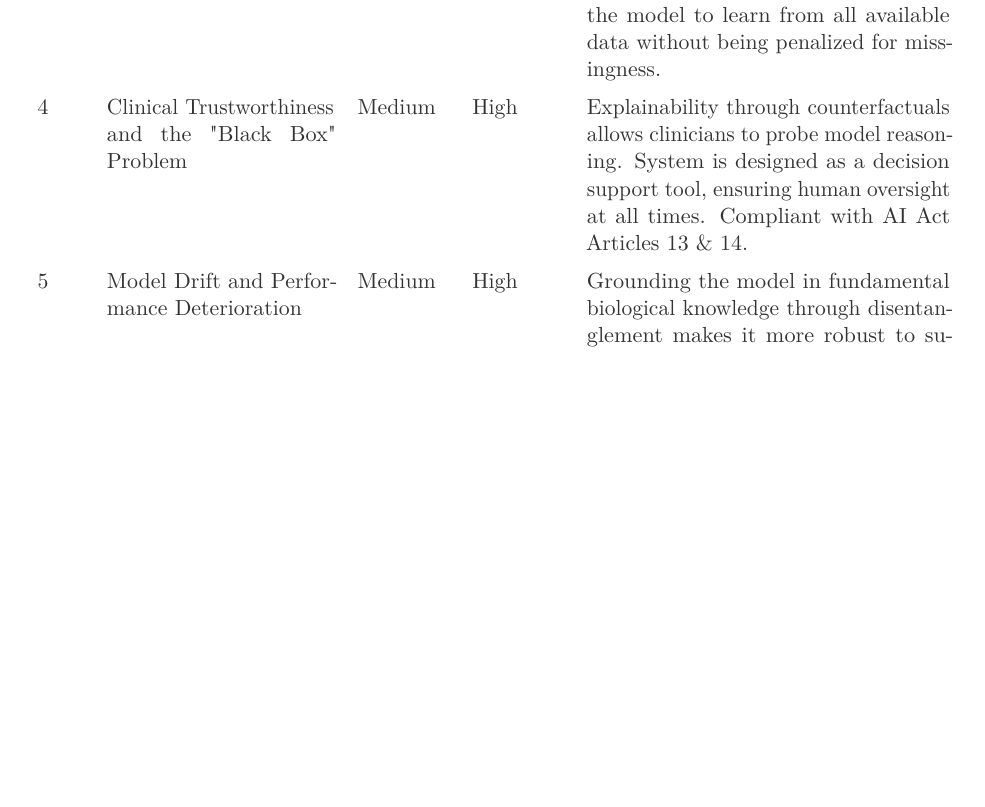
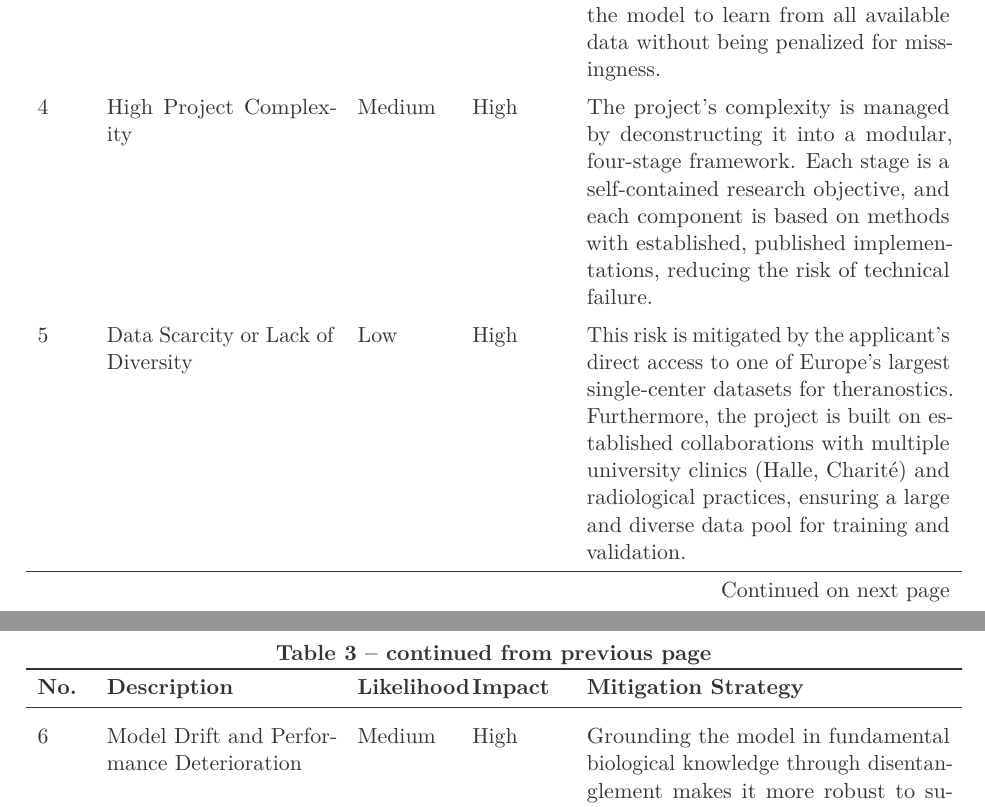
Before and after one commit to jakubMitura14/horizon_disentangled, a LaTeX paper (main_horizon.tex): part of page 19 of 32 before the commit and two parts of pages 19 and 20 of 32 after it, the two joined at a grey line, cut so that both start at the same text, the shorter picture padded with empty space. Compiled offline with pdfLaTeX.

Commit message:
Revise risk analysis table for improved accuracy
This commit revises the risk analysis table in `main_horizon.tex` to be more realistic and robust.

- Removes the risk related to "Clinical Trustworthiness and the 'Black Box' Problem," as the project is designed for transparency.
- Adds a new risk for "High Project Complexity," mitigated by a modular, four-stage approach based on established research.
- Adds a new risk for "Data Scarcity," mitigated by the applicant's direct access to large proprietary datasets and an extensive network of collaborating clinics.

These changes provide a more accurate and convincing assessment of the project's potential risks and mitigation strategies.

```diff
--- a/main_horizon.tex
+++ b/main_horizon.tex
@@ -490,9 +490,11 @@ Complementing the deliverables, the project's progress will be assessed against
     \addlinespace
     3 & Performance with Incomplete and Heterogeneous Data & High & High & Neural Jump ODE architecture is inherently designed for sparse, irregular data. A masked loss function allows the model to learn from all available data without being penalized for missingness. \\
     \addlinespace
-    4 & Clinical Trustworthiness and the "Black Box" Problem & Medium & High & Explainability through counterfactuals allows clinicians to probe model reasoning. System is designed as a decision support tool, ensuring human oversight at all times. Compliant with AI Act Articles 13 \& 14. \\
+    4 & High Project Complexity & Medium & High & The project's complexity is managed by deconstructing it into a modular, four-stage framework. Each stage is a self-contained research objective, and each component is based on methods with established, published implementations, reducing the risk of technical failure. \\
     \addlinespace
-    5 & Model Drift and Performance Deterioration & Medium & High & Grounding the model in fundamental biological knowledge through disentanglement makes it more robust to superficial data shifts. Continuous monitoring will be implemented to detect performance degradation early. \\
+    5 & Data Scarcity or Lack of Diversity & Low & High & This risk is mitigated by the applicant's direct access to one of Europe's largest single-center datasets for theranostics. Furthermore, the project is built on established collaborations with multiple university clinics (Halle, Charité) and radiological practices, ensuring a large and diverse data pool for training and validation. \\
+    \addlinespace
+    6 & Model Drift and Performance Deterioration & Medium & High & Grounding the model in fundamental biological knowledge through disentanglement makes it more robust to superficial data shifts. Continuous monitoring will be implemented to detect performance degradation early. \\
 \end{longtable}
 
 \subsection{Quality of the Team and Collaborations}
```
